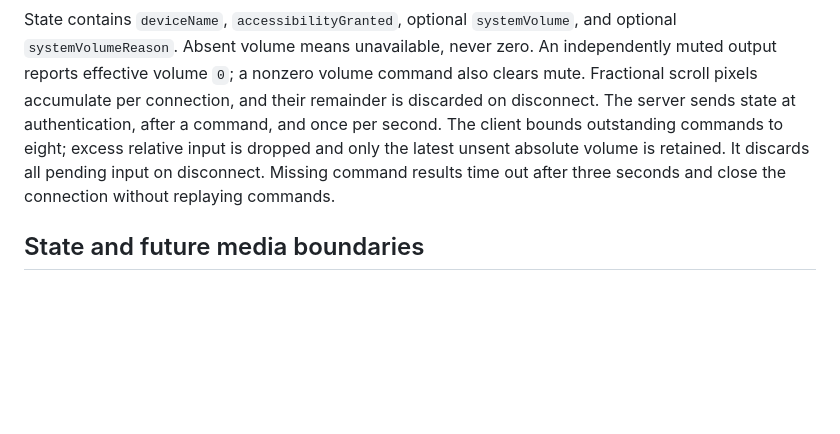
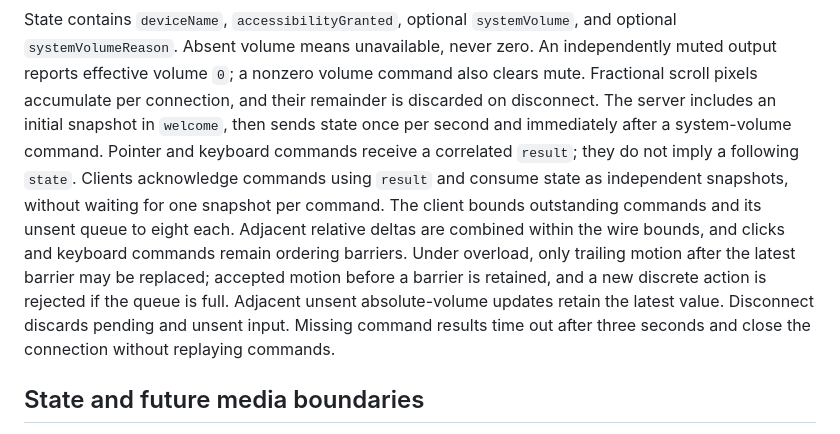
Before and after one commit to Joey-Project/mac-remote-controller, a Markdown page: packages/protocol/v1-design.md, the part around the change. Rendered like a GitHub page; blank space fills up the shorter version.

Commit message:
docs(protocol): align state updates with input coalescing
Co-authored-by: Codex <codex@openai.com>

```diff
--- a/packages/protocol/v1-design.md
+++ b/packages/protocol/v1-design.md
@@ -118,10 +118,18 @@ optional `systemVolumeReason`. Absent volume means unavailable, never zero.
 An independently muted output reports effective volume `0`; a nonzero volume
 command also clears mute. Fractional scroll pixels accumulate per connection,
 and their remainder is discarded on disconnect.
-The server sends state at authentication, after a command, and once per second.
-The client bounds outstanding commands to eight; excess relative input is
-dropped and only the latest unsent absolute volume is retained. It discards all
-pending input on disconnect. Missing command results time out after three
+The server includes an initial snapshot in `welcome`, then sends state once per
+second and immediately after a system-volume command. Pointer and keyboard
+commands receive a correlated `result`; they do not imply a following `state`.
+Clients acknowledge commands using `result` and consume state as independent
+snapshots, without waiting for one snapshot per command.
+The client bounds outstanding commands and its unsent queue to eight each.
+Adjacent relative deltas are combined within the wire bounds, and clicks and
+keyboard commands remain ordering barriers. Under overload, only trailing
+motion after the latest barrier may be replaced; accepted motion before a
+barrier is retained, and a new discrete action is rejected if the queue is full.
+Adjacent unsent absolute-volume updates retain the latest value. Disconnect
+discards pending and unsent input. Missing command results time out after three
 seconds and close the connection without replaying commands.
 
 ## State and future media boundaries
```
